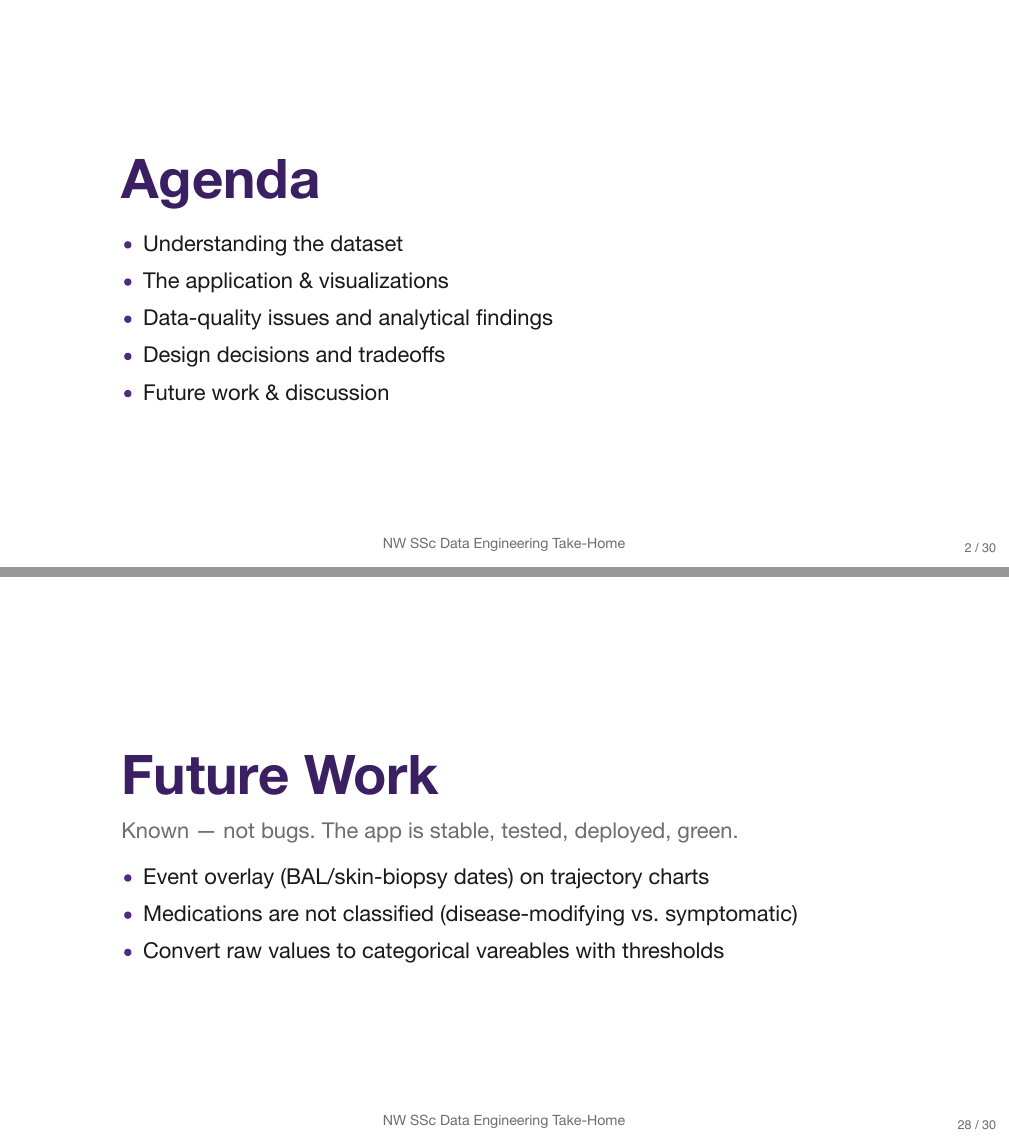
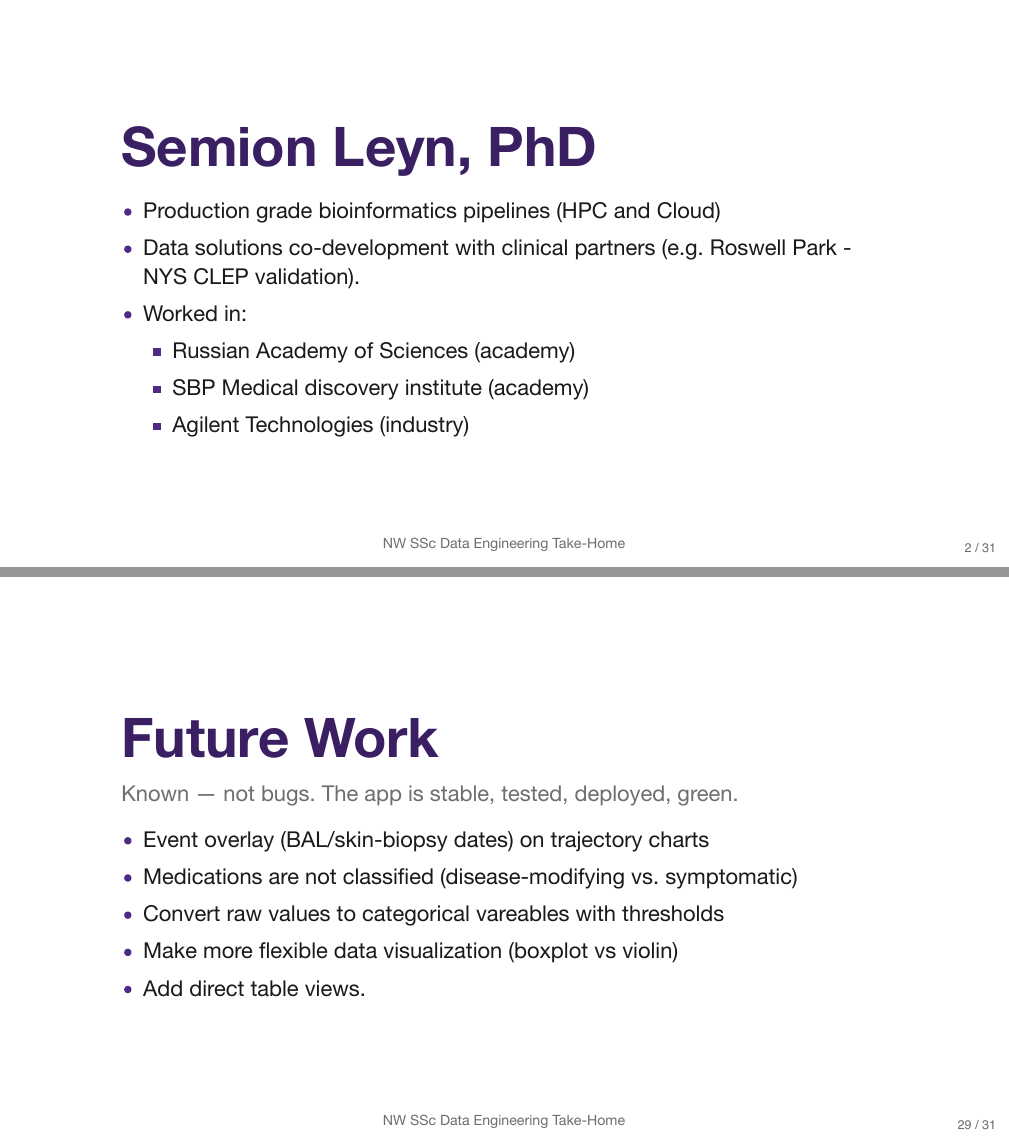
Before and after one commit to sleyn/nw_ssc_data_engineering_protorype, a Quarto document (presentation/slides.qmd): pages 2 and 28 of 31 before the commit and pages 2 and 29 of 32 after it, joined at a grey line. The pictures show the output file presentation/slides.pdf that the author committed with the source.

Commit message:
Add about myself slide

````diff
--- a/presentation/slides.qmd
+++ b/presentation/slides.qmd
@@ -45,6 +45,15 @@ build_encrypted_store()
 conn = open_store()
 subjects = list_subjects(conn)
 ```
+
+# Semion Leyn, PhD
+
+- Production grade bioinformatics pipelines (HPC and Cloud)
+- Data solutions co-development with clinical partners (e.g. Roswell Park - NYS CLEP validation).
+- Worked in:
+  - Russian Academy of Sciences (academy)
+  - SBP Medical discovery institute (academy)
+  - Agilent Technologies (industry)
 
 # Agenda
 
@@ -381,6 +390,8 @@ Known — not bugs. The app is stable, tested, deployed, green.
 - Event overlay (BAL/skin-biopsy dates) on trajectory charts
 - Medications are not classified (disease-modifying vs. symptomatic)
 - Convert raw values to categorical vareables with thresholds
+- Make more flexible data visualization (boxplot vs violin)
+- Add direct table views.
 
 ## Thank you — discussion
 
````
Also changed, not shown: presentation/slides.pdf, 1 other file.
